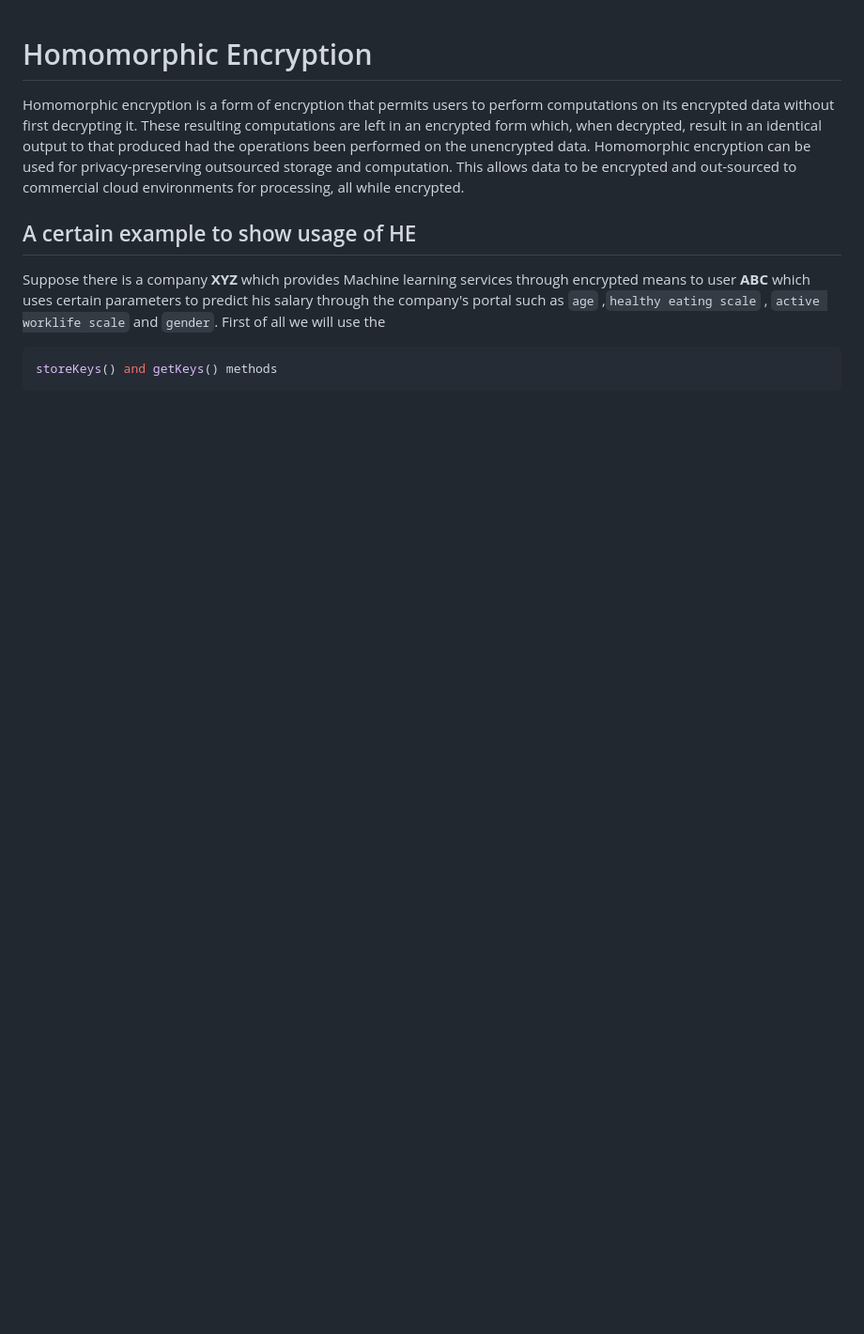
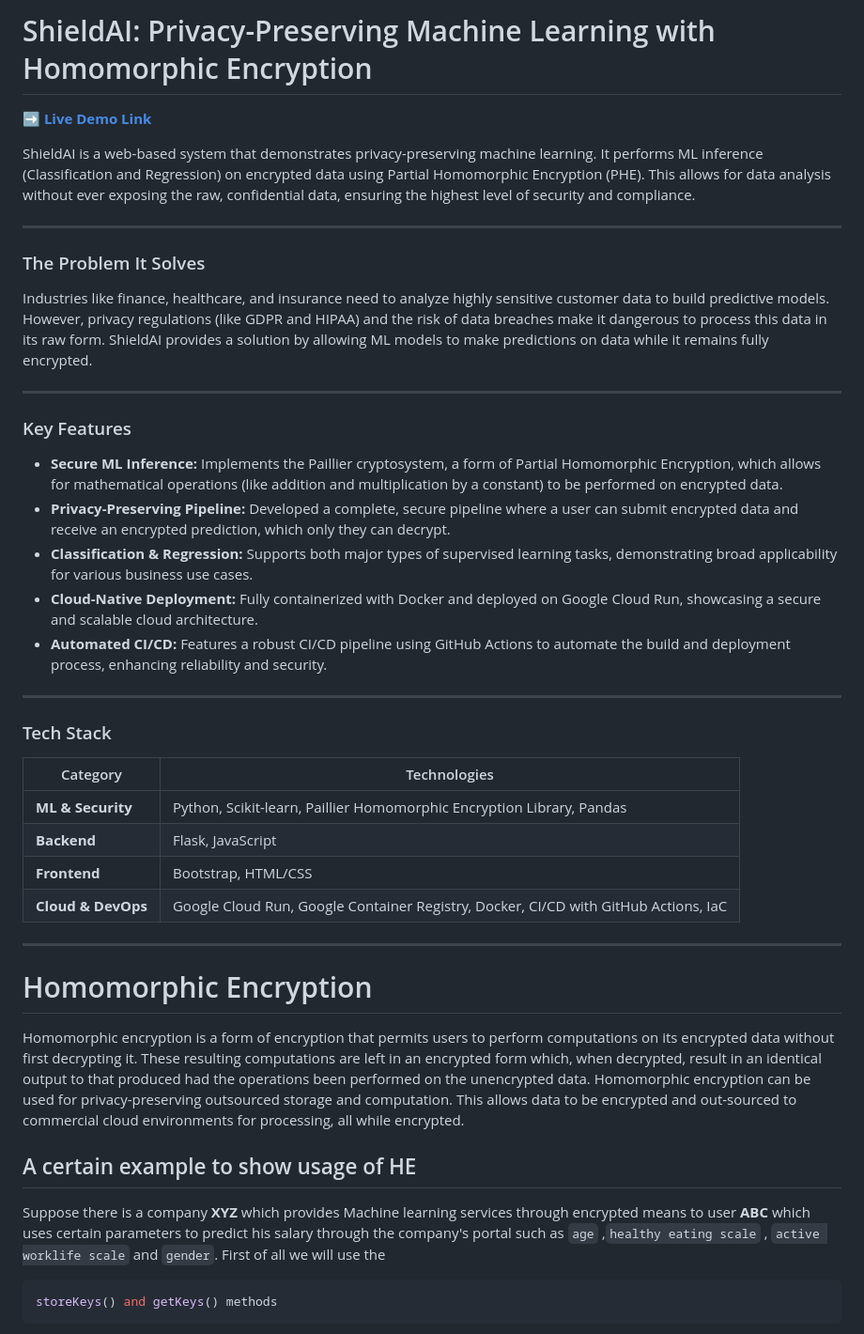
Before and after one commit to abheet19/Partial-Homomorphic-Encryption-on-Machine-learning, a Markdown page: README.md, the part around the change. Shown: that part at 94% size. Rendered like a GitHub page; blank space fills up the shorter version.

```diff
--- a/README.md
+++ b/README.md
@@ -1,3 +1,36 @@
+# ShieldAI: Privacy-Preserving Machine Learning with Homomorphic Encryption
+
+**[➡️ Live Demo Link](https://partial-homomorphic-encryption-156469903131.europe-west1.run.app/)**
+
+ShieldAI is a web-based system that demonstrates privacy-preserving machine learning. It performs ML inference (Classification and Regression) on encrypted data using Partial Homomorphic Encryption (PHE). This allows for data analysis without ever exposing the raw, confidential data, ensuring the highest level of security and compliance.
+
+---
+
+### The Problem It Solves
+Industries like finance, healthcare, and insurance need to analyze highly sensitive customer data to build predictive models. However, privacy regulations (like GDPR and HIPAA) and the risk of data breaches make it dangerous to process this data in its raw form. ShieldAI provides a solution by allowing ML models to make predictions on data while it remains fully encrypted.
+
+---
+
+### Key Features
+- **Secure ML Inference:** Implements the Paillier cryptosystem, a form of Partial Homomorphic Encryption, which allows for mathematical operations (like addition and multiplication by a constant) to be performed on encrypted data.
+- **Privacy-Preserving Pipeline:** Developed a complete, secure pipeline where a user can submit encrypted data and receive an encrypted prediction, which only they can decrypt.
+- **Classification & Regression:** Supports both major types of supervised learning tasks, demonstrating broad applicability for various business use cases.
+- **Cloud-Native Deployment:** Fully containerized with Docker and deployed on Google Cloud Run, showcasing a secure and scalable cloud architecture.
+- **Automated CI/CD:** Features a robust CI/CD pipeline using GitHub Actions to automate the build and deployment process, enhancing reliability and security.
+
+---
+
+### Tech Stack
+
+| Category              | Technologies                                                                          |
+| --------------------- | ------------------------------------------------------------------------------------- |
+| **ML & Security** | Python, Scikit-learn, Paillier Homomorphic Encryption Library, Pandas                 |
+| **Backend** | Flask, JavaScript                                                                     |
+| **Frontend** | Bootstrap, HTML/CSS                                                                   |
+| **Cloud & DevOps** | Google Cloud Run, Google Container Registry, Docker, CI/CD with GitHub Actions, IaC   |
+
+---
+
 # Homomorphic Encryption
 Homomorphic encryption is a form of encryption that permits users to perform computations on its encrypted data without first decrypting it. These resulting computations are left in an encrypted form which, when decrypted, result in an identical output to that produced had the operations been performed on the unencrypted data. Homomorphic encryption can be used for privacy-preserving outsourced storage and computation. This allows data to be encrypted and out-sourced to commercial cloud environments for processing, all while encrypted.
 
```
